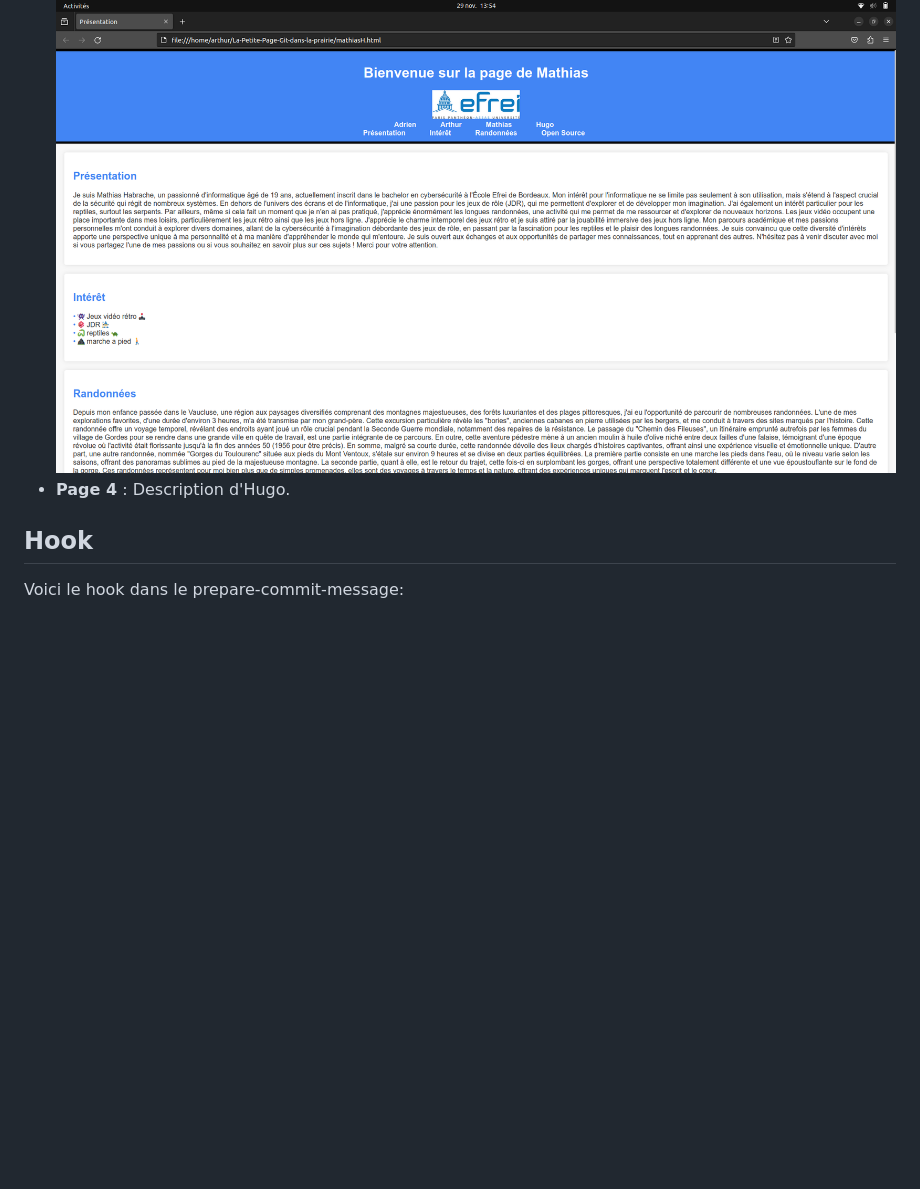
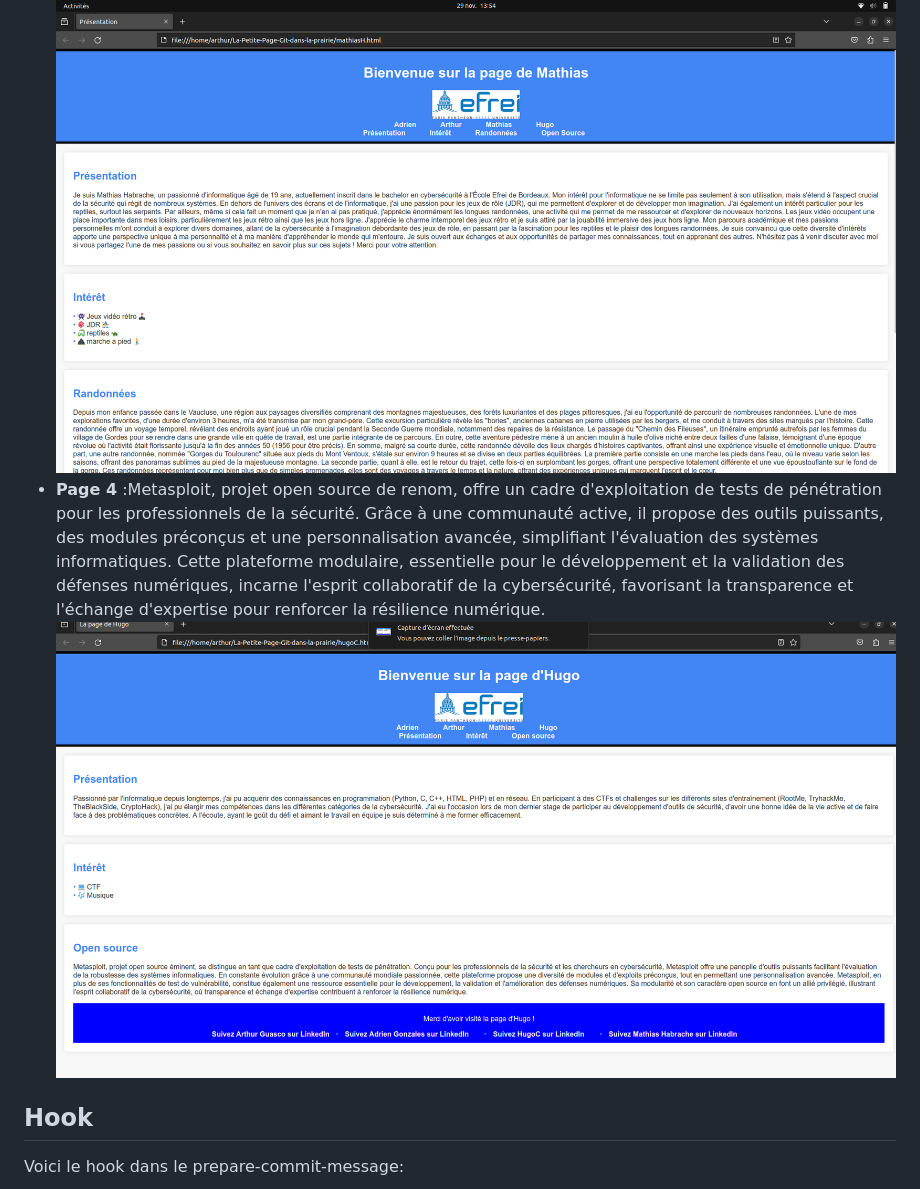
Before and after one commit to hefrcoo/Le-grand-site-git-dans-la-montagne, a Markdown page: README.md, the part around the change. Drawn GitHub-style; pictures changed too: image/hugo.png (added); blank space fills up the shorter version.

Commit message:
Nous sommes l'équipe 2, composée de AdrienG ArthurG MathiasH HugoC
plein de changement de photo

```diff
--- a/README.md
+++ b/README.md
@@ -38,7 +38,8 @@ Donnez une vue d'ensemble de la structure de votre site. Par exemple :
   ![screenshot](image/arthur.png)
 - **Page 3** :MAME, c'est bien plus qu'un émulateur de jeux d'arcade. En tant que passionné, je le vois comme une initiative incroyable pour préserver notre patrimoine vidéoludique. Il émule avec précision les jeux, mais aussi la technologie des machines, offrant une expérience authentique. Avec sa compatibilité étendue, il couvre des classiques des années 70 aux titres récents des années 2000. MAME n'est pas juste pour le fun, c'est aussi une ressource éducative qui documente l'histoire technique des jeux. Mais attention, pour rester légal, utilisez uniquement des ROMs de jeux que vous possédez légalement.
   ![screenshot](image/mathias.png)
-- **Page 4** : Description d'Hugo.
+- **Page 4** :Metasploit, projet open source de renom, offre un cadre d'exploitation de tests de pénétration pour les professionnels de la sécurité. Grâce à une communauté active, il propose des outils puissants, des modules préconçus et une personnalisation avancée, simplifiant l'évaluation des systèmes informatiques. Cette plateforme modulaire, essentielle pour le développement et la validation des défenses numériques, incarne l'esprit collaboratif de la cybersécurité, favorisant la transparence et l'échange d'expertise pour renforcer la résilience numérique.
+  ![screenshot](image/hugo.png)
 
 
 
```
Also changed, not shown: image/lutris.png (added), image/metasploit.png (added), 3 other files.
